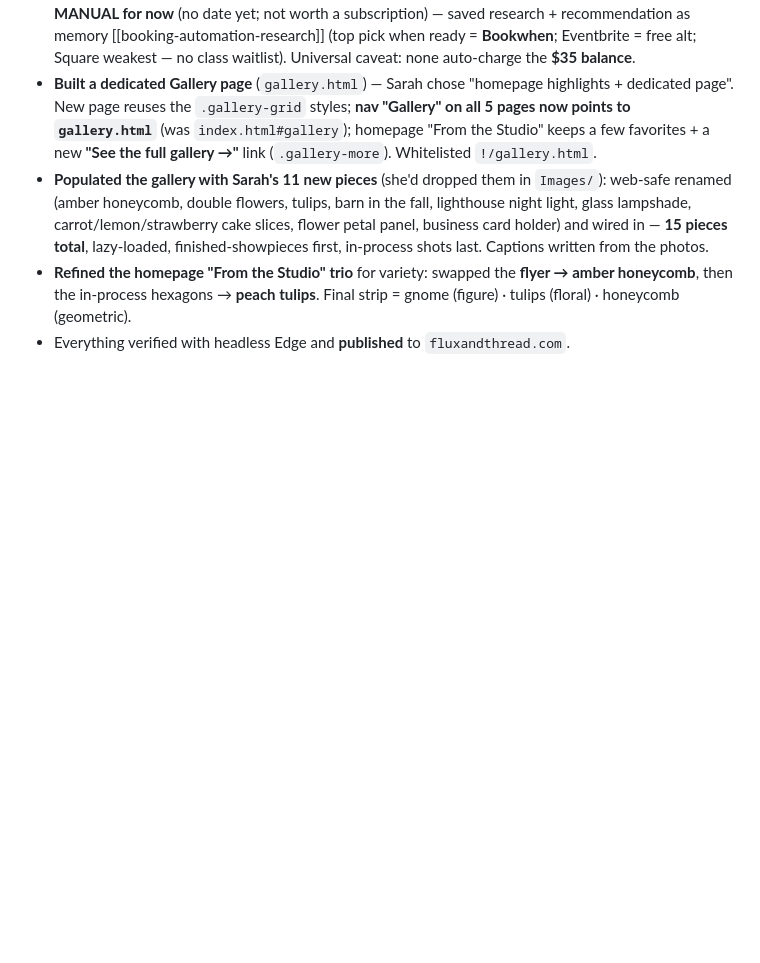
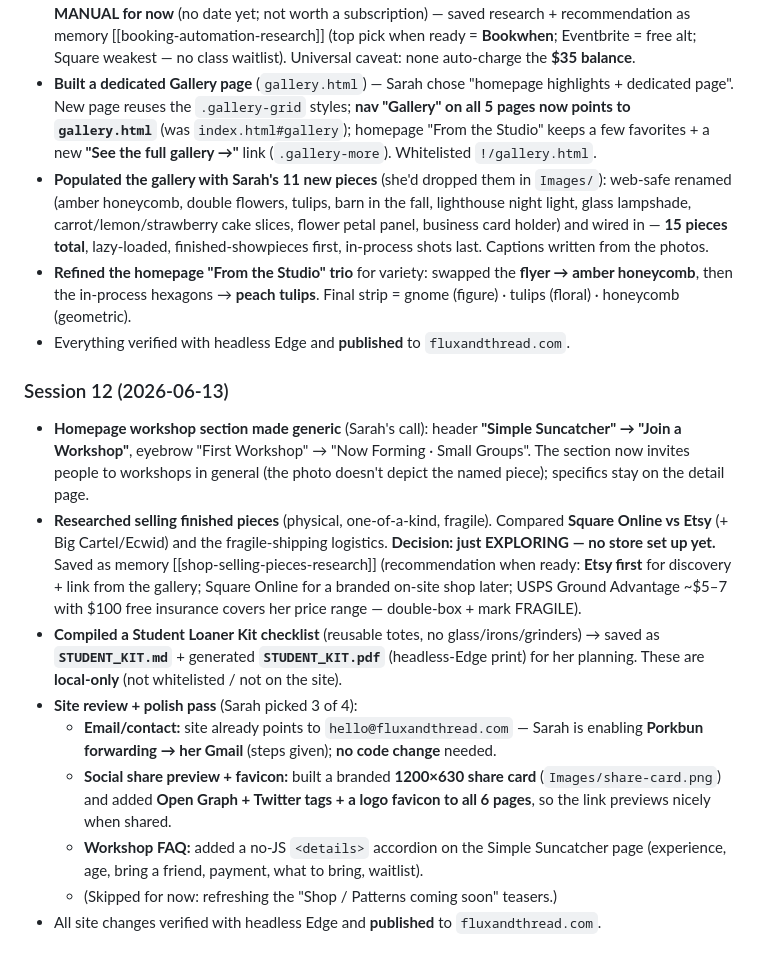
Before and after one commit to flylow3d/fluxandthread, a Markdown page: SESSION_LOG.md, the part around the change. GitHub-like rendering; blank space fills up the shorter version.

Commit message:
Log session 12: generic workshop header, social card + favicon, FAQ, shop research
Append Session 12 to SESSION_LOG.md and refresh CLAUDE.md open-items (contact-email forwarding action, polish done, selling-pieces deferred).

Co-Authored-By: Claude Opus 4.8 (1M context) <noreply@anthropic.com>

```diff
--- a/SESSION_LOG.md
+++ b/SESSION_LOG.md
@@ -240,3 +240,26 @@
   then the in-process hexagons → **peach tulips**. Final strip = gnome (figure) · tulips (floral) ·
   honeycomb (geometric).
 - Everything verified with headless Edge and **published** to `fluxandthread.com`.
+
+### Session 12 (2026-06-13)
+- **Homepage workshop section made generic** (Sarah's call): header **"Simple Suncatcher" → "Join a
+  Workshop"**, eyebrow "First Workshop" → "Now Forming · Small Groups". The section now invites people
+  to workshops in general (the photo doesn't depict the named piece); specifics stay on the detail page.
+- **Researched selling finished pieces** (physical, one-of-a-kind, fragile). Compared **Square Online
+  vs Etsy** (+ Big Cartel/Ecwid) and the fragile-shipping logistics. **Decision: just EXPLORING — no
+  store set up yet.** Saved as memory [[shop-selling-pieces-research]] (recommendation when ready:
+  **Etsy first** for discovery + link from the gallery; Square Online for a branded on-site shop later;
+  USPS Ground Advantage ~$5–7 with $100 free insurance covers her price range — double-box + mark FRAGILE).
+- **Compiled a Student Loaner Kit checklist** (reusable totes, no glass/irons/grinders) → saved as
+  **`STUDENT_KIT.md`** + generated **`STUDENT_KIT.pdf`** (headless-Edge print) for her planning. These
+  are **local-only** (not whitelisted / not on the site).
+- **Site review + polish pass** (Sarah picked 3 of 4):
+  - **Email/contact:** site already points to `hello@fluxandthread.com` — Sarah is enabling **Porkbun
+    forwarding → her Gmail** (steps given); **no code change** needed.
+  - **Social share preview + favicon:** built a branded **1200×630 share card**
+    (`Images/share-card.png`) and added **Open Graph + Twitter tags + a logo favicon to all 6 pages**,
+    so the link previews nicely when shared.
+  - **Workshop FAQ:** added a no-JS `<details>` accordion on the Simple Suncatcher page (experience,
+    age, bring a friend, payment, what to bring, waitlist).
+  - (Skipped for now: refreshing the "Shop / Patterns coming soon" teasers.)
+- All site changes verified with headless Edge and **published** to `fluxandthread.com`.
```
Also changed, not shown: CLAUDE.md (+10 -2 lines).
